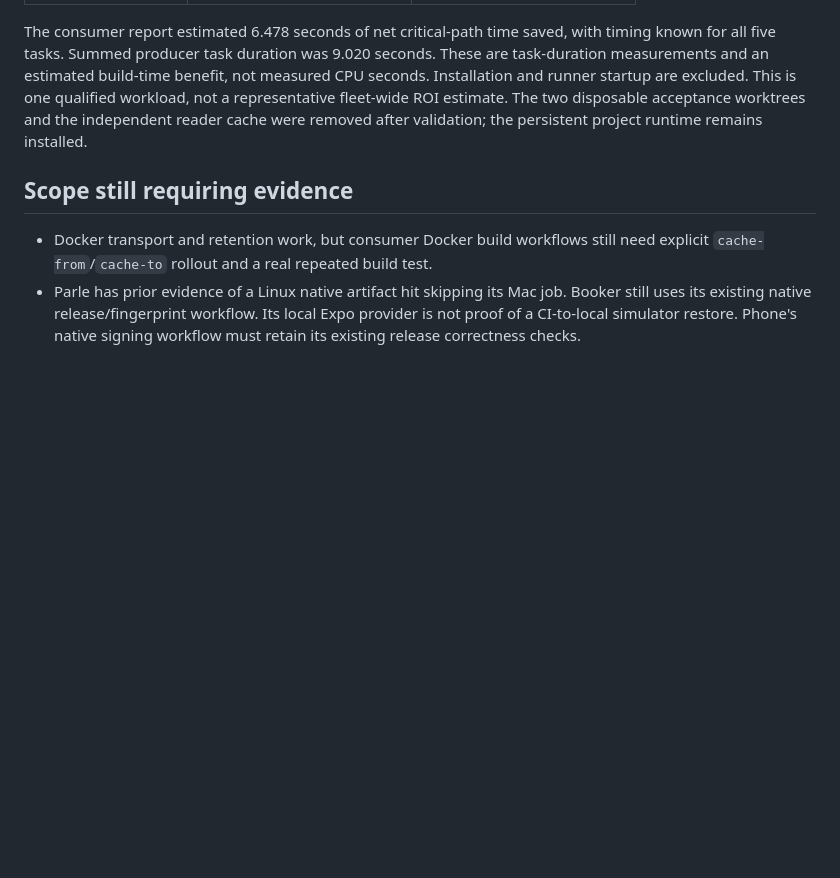
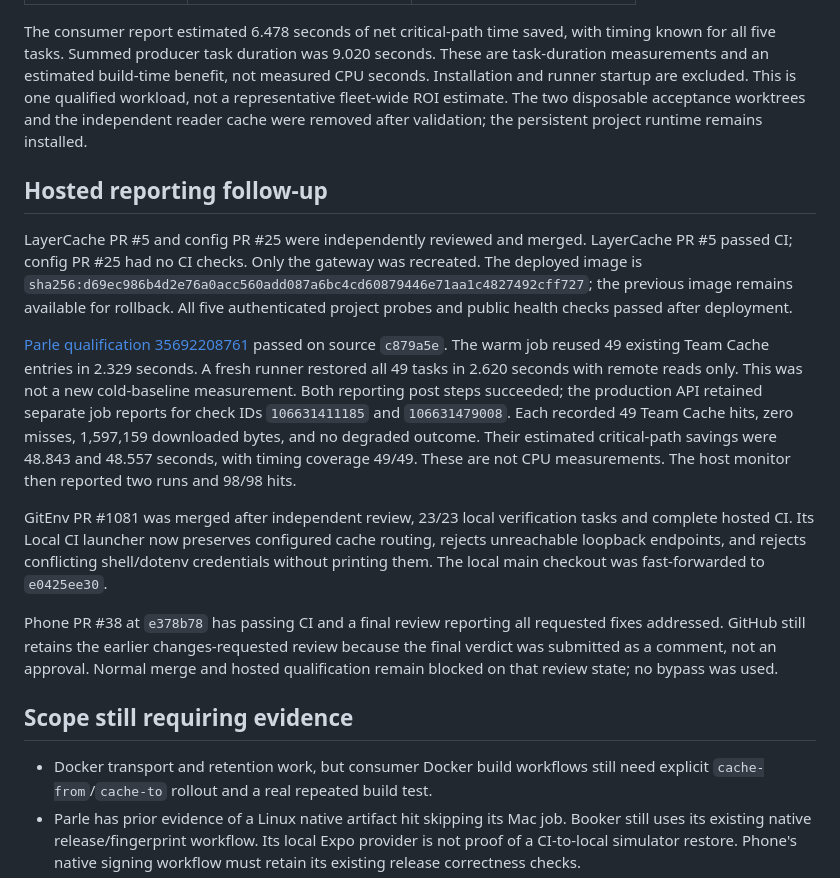
Before and after one commit to ziahamza/layercache, a Markdown page: docs/rollout-2026-09-22.md, the part around the change. Drawn GitHub-style; blank space fills up the shorter version.

Commit message:
docs: record hosted reporting proof and rollout gates (#7)

```diff
--- a/docs/rollout-2026-09-22.md
+++ b/docs/rollout-2026-09-22.md
@@ -64,6 +64,36 @@ This is one qualified workload, not a representative fleet-wide ROI estimate.
 The two disposable acceptance worktrees and the independent reader cache were
 removed after validation; the persistent project runtime remains installed.
 
+## Hosted reporting follow-up
+
+LayerCache PR #5 and config PR #25 were independently reviewed and merged.
+LayerCache PR #5 passed CI; config PR #25 had no CI checks. Only the gateway was
+recreated. The deployed image is
+`sha256:d69ec986b4d2e76a0acc560add087a6bc4cd60879446e71aa1c4827492cff727`;
+the previous image remains available for rollback. All five authenticated project
+probes and public health checks passed after deployment.
+
+[Parle qualification 35692208761](https://github.com/ziahamza/parle-extension/actions/runs/35692208761)
+passed on source `c879a5e`. The warm job reused 49 existing Team Cache entries in
+2.329 seconds. A fresh runner restored all 49 tasks in 2.620 seconds with remote
+reads only. This was not a new cold-baseline measurement. Both reporting post
+steps succeeded; the production API retained separate job reports for check IDs
+`106631411185` and `106631479008`. Each recorded 49 Team Cache hits, zero misses,
+1,597,159 downloaded bytes, and no degraded outcome. Their estimated critical-path
+savings were 48.843 and 48.557 seconds, with timing coverage 49/49. These are not
+CPU measurements. The host monitor then reported two runs and 98/98 hits.
+
+GitEnv PR #1081 was merged after independent review, 23/23 local verification
+tasks and complete hosted CI. Its Local CI launcher now preserves configured
+cache routing, rejects unreachable loopback endpoints, and rejects conflicting
+shell/dotenv credentials without printing them. The local main checkout was
+fast-forwarded to `e0425ee30`.
+
+Phone PR #38 at `e378b78` has passing CI and a final review reporting all requested
+fixes addressed. GitHub still retains the earlier changes-requested review because
+the final verdict was submitted as a comment, not an approval. Normal merge and
+hosted qualification remain blocked on that review state; no bypass was used.
+
 ## Scope still requiring evidence
 
 - Docker transport and retention work, but consumer Docker build workflows still
```
